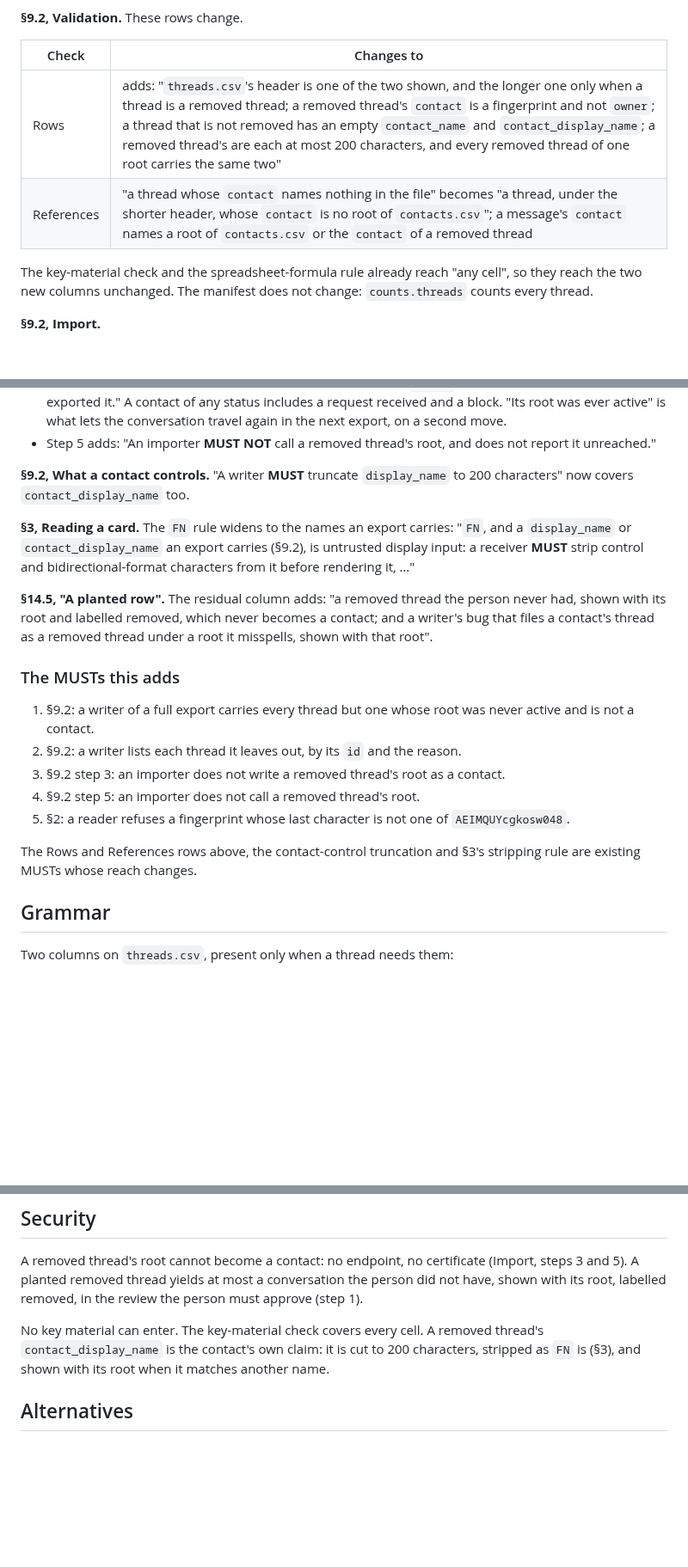
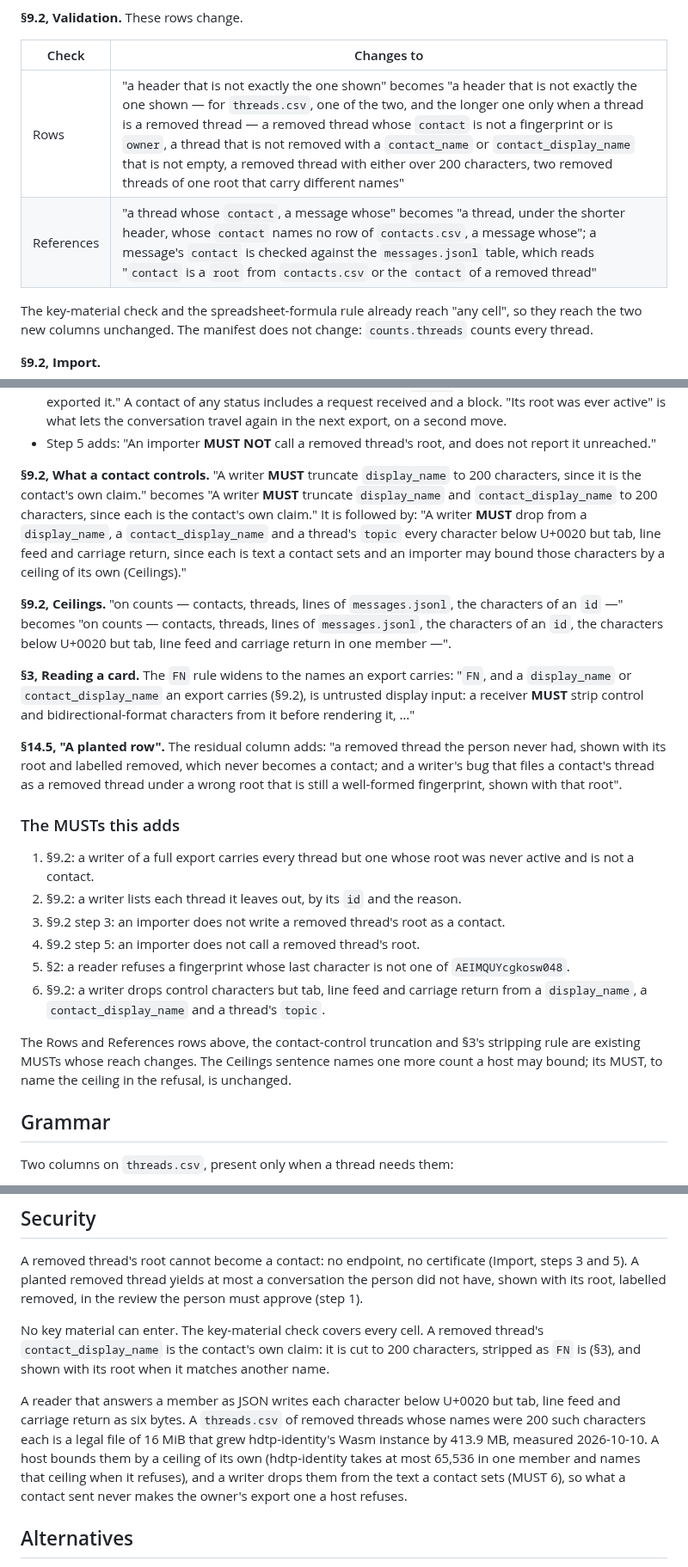
Before and after one commit to humandelegatedtrustprotocol/hdtp-spec, a Markdown page: seps/0004-a-removed-contacts-conversation-travels.md, 3 parts joined by grey strips. Shown at 86% size. Drawn GitHub-style; blank space fills up the shorter version.

Commit message:
SEP-0004: quote the draft verbatim; the residual's wrong root; a writer drops control characters from what a contact sets, and the Ceilings count

```diff
--- a/seps/0004-a-removed-contacts-conversation-travels.md
+++ b/seps/0004-a-removed-contacts-conversation-travels.md
@@ -91,8 +91,8 @@ was ever active, and otherwise stays. A book has no threads, and this rule does
 
 | Check | Changes to |
 |---|---|
-| Rows | adds: "`threads.csv`'s header is one of the two shown, and the longer one only when a thread is a removed thread; a removed thread's `contact` is a fingerprint and not `owner`; a thread that is not removed has an empty `contact_name` and `contact_display_name`; a removed thread's are each at most 200 characters, and every removed thread of one root carries the same two" |
-| References | "a thread whose `contact` names nothing in the file" becomes "a thread, under the shorter header, whose `contact` is no root of `contacts.csv`"; a message's `contact` names a root of `contacts.csv` or the `contact` of a removed thread |
+| Rows | "a header that is not exactly the one shown" becomes "a header that is not exactly the one shown — for `threads.csv`, one of the two, and the longer one only when a thread is a removed thread — a removed thread whose `contact` is not a fingerprint or is `owner`, a thread that is not removed with a `contact_name` or `contact_display_name` that is not empty, a removed thread with either over 200 characters, two removed threads of one root that carry different names" |
+| References | "a thread whose `contact`, a message whose" becomes "a thread, under the shorter header, whose `contact` names no row of `contacts.csv`, a message whose"; a message's `contact` is checked against the `messages.jsonl` table, which reads "`contact` is a `root` from `contacts.csv` or the `contact` of a removed thread" |
 
 The key-material check and the spreadsheet-formula rule already reach "any cell", so they reach the
 two new columns unchanged. The manifest does not change: `counts.threads` counts every thread.
@@ -111,8 +111,16 @@ two new columns unchanged. The manifest does not change: `counts.threads` counts
 - Step 5 adds: "An importer **MUST NOT** call a removed thread's root, and does not report it
   unreached."
 
-**§9.2, What a contact controls.** "A writer **MUST** truncate `display_name` to 200 characters"
-now covers `contact_display_name` too.
+**§9.2, What a contact controls.** "A writer **MUST** truncate `display_name` to 200 characters, since
+it is the contact's own claim." becomes "A writer **MUST** truncate `display_name` and
+`contact_display_name` to 200 characters, since each is the contact's own claim." It is followed by:
+"A writer **MUST** drop from a `display_name`, a `contact_display_name` and a thread's `topic` every
+character below U+0020 but tab, line feed and carriage return, since each is text a contact sets and
+an importer may bound those characters by a ceiling of its own (Ceilings)."
+
+**§9.2, Ceilings.** "on counts — contacts, threads, lines of `messages.jsonl`, the characters of an
+`id` —" becomes "on counts — contacts, threads, lines of `messages.jsonl`, the characters of an `id`,
+the characters below U+0020 but tab, line feed and carriage return in one member —".
 
 **§3, Reading a card.** The `FN` rule widens to the names an export carries: "`FN`, and a
 `display_name` or `contact_display_name` an export carries (§9.2), is untrusted display input: a
@@ -120,7 +128,8 @@ receiver **MUST** strip control and bidirectional-format characters from it befo
 
 **§14.5, "A planted row".** The residual column adds: "a removed thread the person never had, shown
 with its root and labelled removed, which never becomes a contact; and a writer's bug that files a
-contact's thread as a removed thread under a root it misspells, shown with that root".
+contact's thread as a removed thread under a wrong root that is still a well-formed fingerprint,
+shown with that root".
 
 ### The MUSTs this adds
 
@@ -130,9 +139,12 @@ contact's thread as a removed thread under a root it misspells, shown with that
 3. §9.2 step 3: an importer does not write a removed thread's root as a contact.
 4. §9.2 step 5: an importer does not call a removed thread's root.
 5. §2: a reader refuses a fingerprint whose last character is not one of `AEIMQUYcgkosw048`.
+6. §9.2: a writer drops control characters but tab, line feed and carriage return from a
+   `display_name`, a `contact_display_name` and a thread's `topic`.
 
 The Rows and References rows above, the contact-control truncation and §3's stripping rule are
-existing MUSTs whose reach changes.
+existing MUSTs whose reach changes. The Ceilings sentence names one more count a host may bound; its
+MUST, to name the ceiling in the refusal, is unchanged.
 
 ## Grammar
 
@@ -212,6 +224,13 @@ No key material can enter. The key-material check covers every cell. A removed t
 `contact_display_name` is the contact's own claim: it is cut to 200 characters, stripped as `FN` is
 (§3), and shown with its root when it matches another name.
 
+A reader that answers a member as JSON writes each character below U+0020 but tab, line feed and
+carriage return as six bytes. A `threads.csv` of removed threads whose names were 200 such characters
+each is a legal file of 16 MiB that grew hdtp-identity's Wasm instance by 413.9 MB, measured
+2026-10-10. A host bounds them by a ceiling of its own (hdtp-identity takes at most 65,536 in one
+member and names that ceiling when it refuses), and a writer drops them from the text a contact sets
+(MUST 6), so what a contact sent never makes the owner's export one a host refuses.
+
 ## Alternatives
 
 - **A separate member listing former contacts** (`removed.csv`, this SEP's first draft). This is a
```
Also changed, not shown: other parts of seps/0004-a-removed-contacts-conversation-travels.md (+2 -0 lines).
